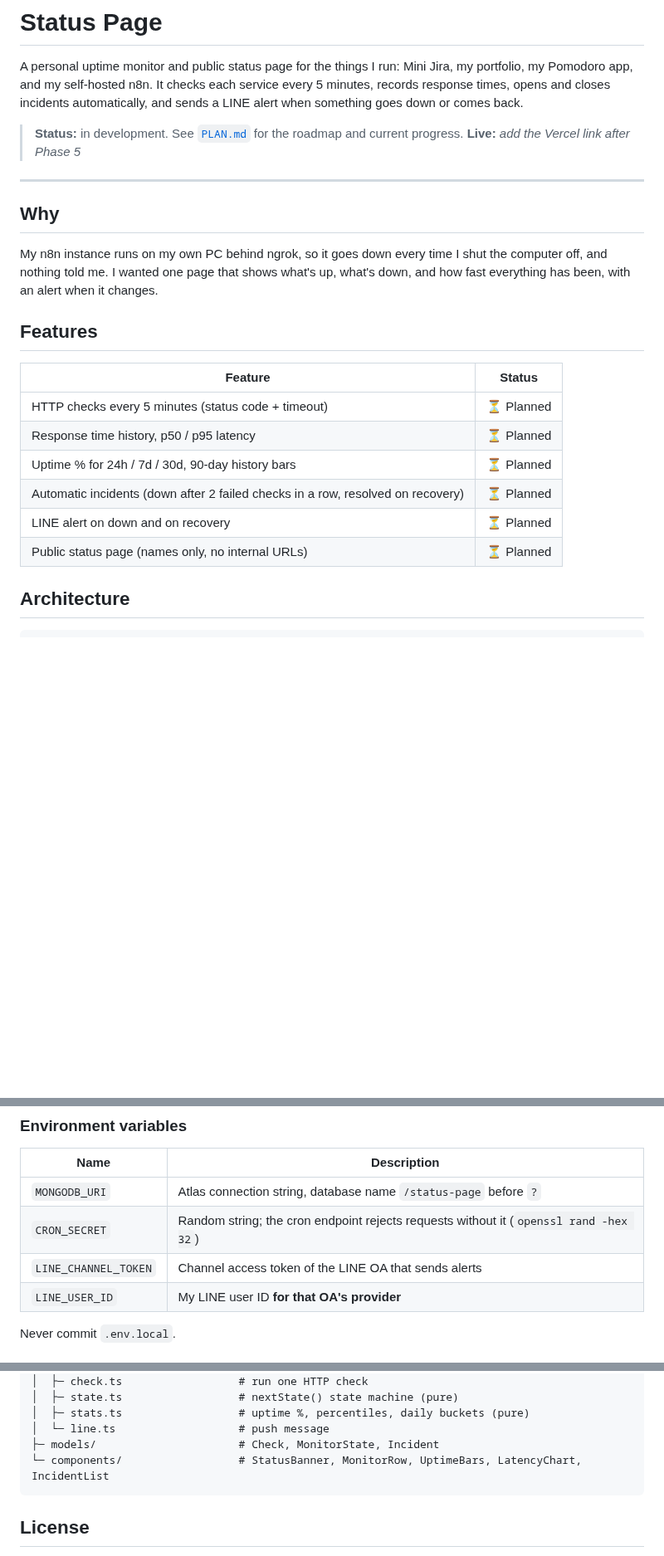
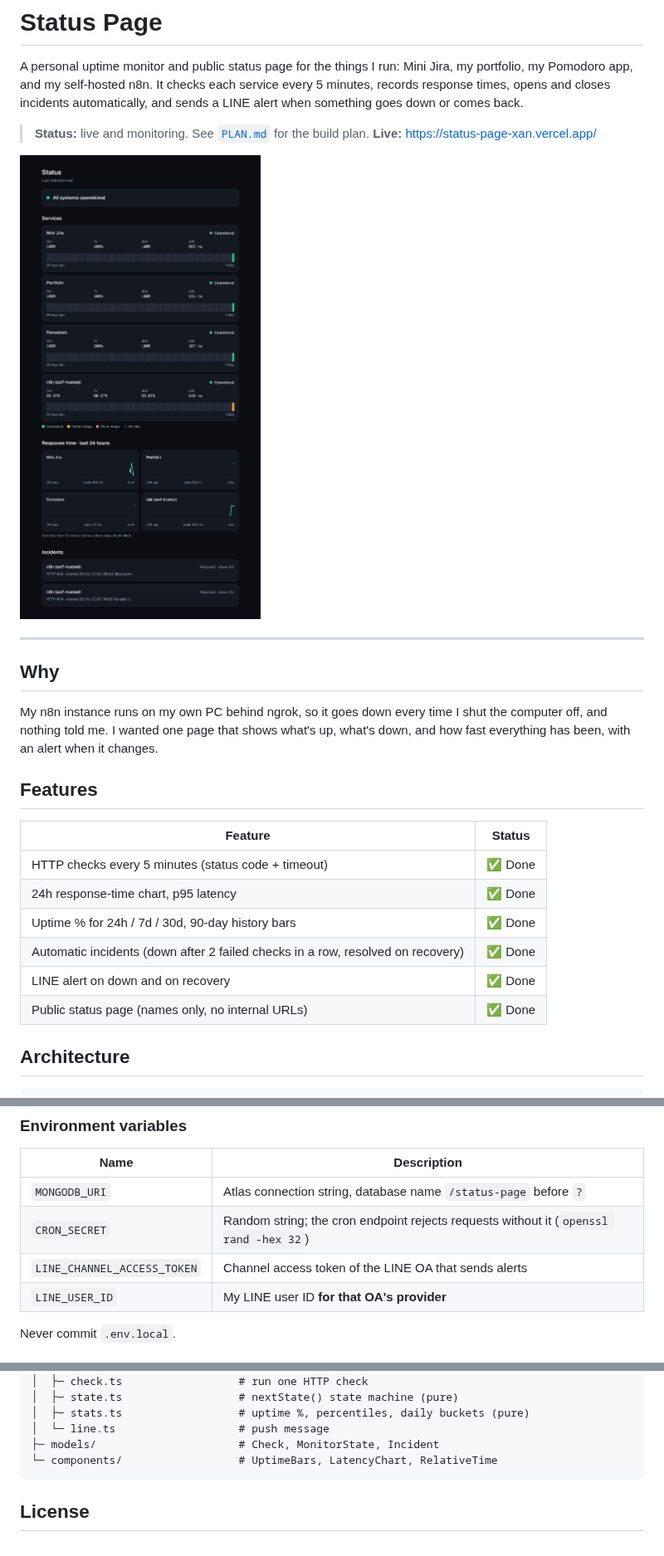
Before and after one commit to XANAX1990/status-page, a Markdown page: README.md, 3 parts joined by grey strips. Shown at 83% size. GitHub-like rendering; pictures changed too: docs/screenshot.png (added); blank space fills up the shorter version.

Commit message:
feat(phase-6): README with live link and screenshot
Co-Authored-By: Claude Sonnet 5.5 <noreply@anthropic.com>

````diff
--- a/README.md
+++ b/README.md
@@ -2,8 +2,10 @@
 
 A personal uptime monitor and public status page for the things I run: Mini Jira, my portfolio, my Pomodoro app, and my self-hosted n8n. It checks each service every 5 minutes, records response times, opens and closes incidents automatically, and sends a LINE alert when something goes down or comes back.
 
-> **Status:** in development. See [`PLAN.md`](./PLAN.md) for the roadmap and current progress.
-> **Live:** _add the Vercel link after Phase 5_
+> **Status:** live and monitoring. See [`PLAN.md`](./PLAN.md) for the build plan.
+> **Live:** https://status-page-xan.vercel.app/
+
+![Status page](./docs/screenshot.png)
 
 ---
 
@@ -15,12 +17,12 @@ My n8n instance runs on my own PC behind ngrok, so it goes down every time I shu
 
 | Feature | Status |
 |---|---|
-| HTTP checks every 5 minutes (status code + timeout) | ⏳ Planned |
-| Response time history, p50 / p95 latency | ⏳ Planned |
-| Uptime % for 24h / 7d / 30d, 90-day history bars | ⏳ Planned |
-| Automatic incidents (down after 2 failed checks in a row, resolved on recovery) | ⏳ Planned |
-| LINE alert on down and on recovery | ⏳ Planned |
-| Public status page (names only, no internal URLs) | ⏳ Planned |
+| HTTP checks every 5 minutes (status code + timeout) | ✅ Done |
+| 24h response-time chart, p95 latency | ✅ Done |
+| Uptime % for 24h / 7d / 30d, 90-day history bars | ✅ Done |
+| Automatic incidents (down after 2 failed checks in a row, resolved on recovery) | ✅ Done |
+| LINE alert on down and on recovery | ✅ Done |
+| Public status page (names only, no internal URLs) | ✅ Done |
 
 ## Architecture
 
@@ -83,7 +85,7 @@ curl -H "Authorization: Bearer <CRON_SECRET>" http://localhost:3000/api/cron/che
 |---|---|
 | `MONGODB_URI` | Atlas connection string, database name `/status-page` before `?` |
 | `CRON_SECRET` | Random string; the cron endpoint rejects requests without it (`openssl rand -hex 32`) |
-| `LINE_CHANNEL_TOKEN` | Channel access token of the LINE OA that sends alerts |
+| `LINE_CHANNEL_ACCESS_TOKEN` | Channel access token of the LINE OA that sends alerts |
 | `LINE_USER_ID` | My LINE user ID **for that OA's provider** |
 
 Never commit `.env.local`.
@@ -103,7 +105,7 @@ src/
 │  ├─ stats.ts                  # uptime %, percentiles, daily buckets (pure)
 │  └─ line.ts                   # push message
 ├─ models/                      # Check, MonitorState, Incident
-└─ components/                  # StatusBanner, MonitorRow, UptimeBars, LatencyChart, IncidentList
+└─ components/                  # UptimeBars, LatencyChart, RelativeTime
 ```
 
 ## License
````
